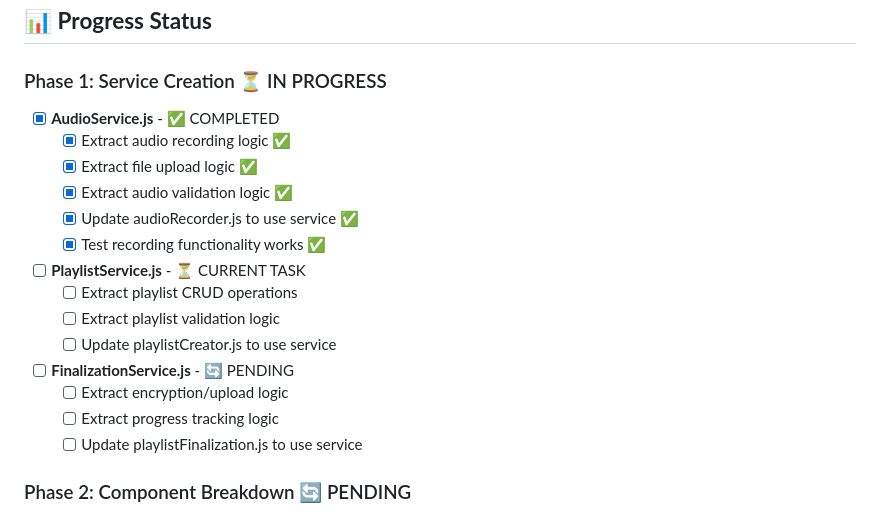
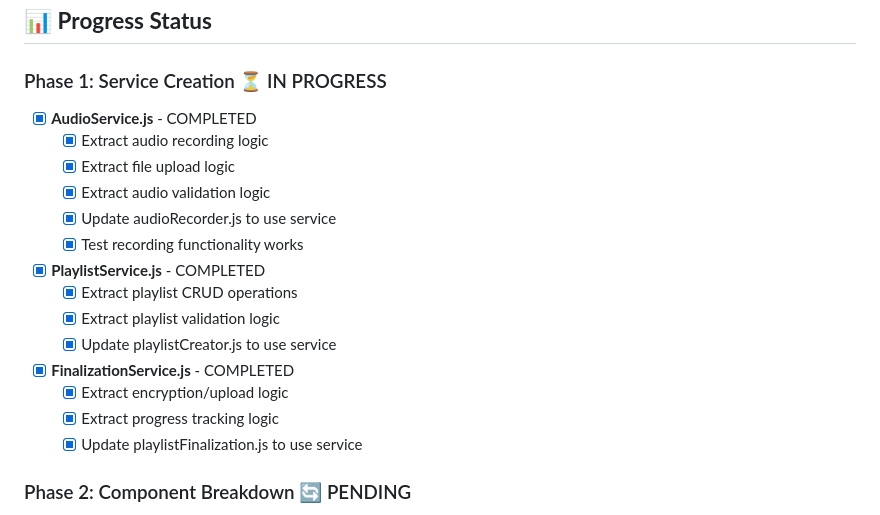
Before and after one commit to msieur-gab/pebbble-write, a Markdown page: refactor_progress_tracker.md, the part around the change. Rendered like a GitHub page.

Commit message:
Update progress tracking file

```diff
--- a/refactor_progress_tracker.md
+++ b/refactor_progress_tracker.md
@@ -8,20 +8,20 @@
 ## 📊 **Progress Status**
 
 ### Phase 1: Service Creation ⏳ IN PROGRESS
-- [x] **AudioService.js** - ✅ COMPLETED
-  - [x] Extract audio recording logic ✅
-  - [x] Extract file upload logic ✅
-  - [x] Extract audio validation logic ✅
-  - [x] Update audioRecorder.js to use service ✅
-  - [x] Test recording functionality works ✅
-- [ ] **PlaylistService.js** - ⏳ CURRENT TASK
-  - [ ] Extract playlist CRUD operations
-  - [ ] Extract playlist validation logic
-  - [ ] Update playlistCreator.js to use service
-- [ ] **FinalizationService.js** - 🔄 PENDING
-  - [ ] Extract encryption/upload logic
-  - [ ] Extract progress tracking logic
-  - [ ] Update playlistFinalization.js to use service
+- [x] **AudioService.js** -  COMPLETED
+  - [x] Extract audio recording logic
+  - [x] Extract file upload logic
+  - [x] Extract audio validation logic
+  - [x] Update audioRecorder.js to use service
+  - [x] Test recording functionality works
+- [x] **PlaylistService.js** - COMPLETED
+  - [x] Extract playlist CRUD operations
+  - [x] Extract playlist validation logic
+  - [x] Update playlistCreator.js to use service
+- [x] **FinalizationService.js** - COMPLETED
+  - [x] Extract encryption/upload logic
+  - [x] Extract progress tracking logic
+  - [x] Update playlistFinalization.js to use service
 
 ### Phase 2: Component Breakdown 🔄 PENDING
 - [ ] Split playlistCreator.js into smaller components
```
